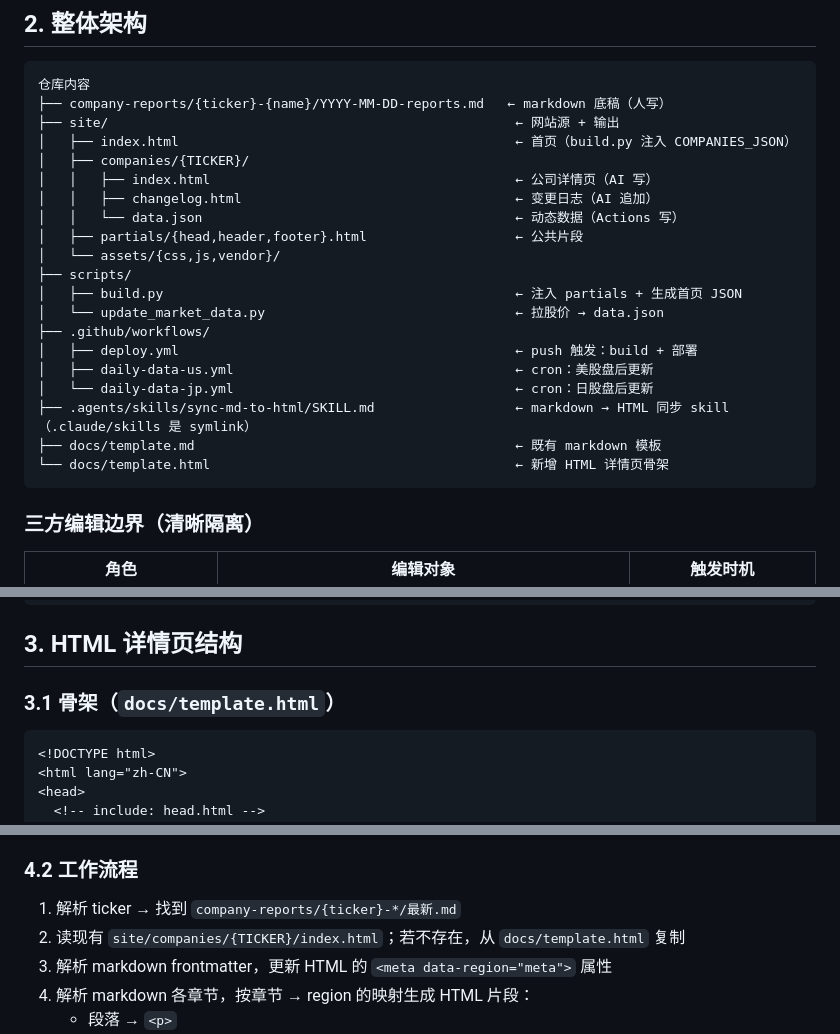
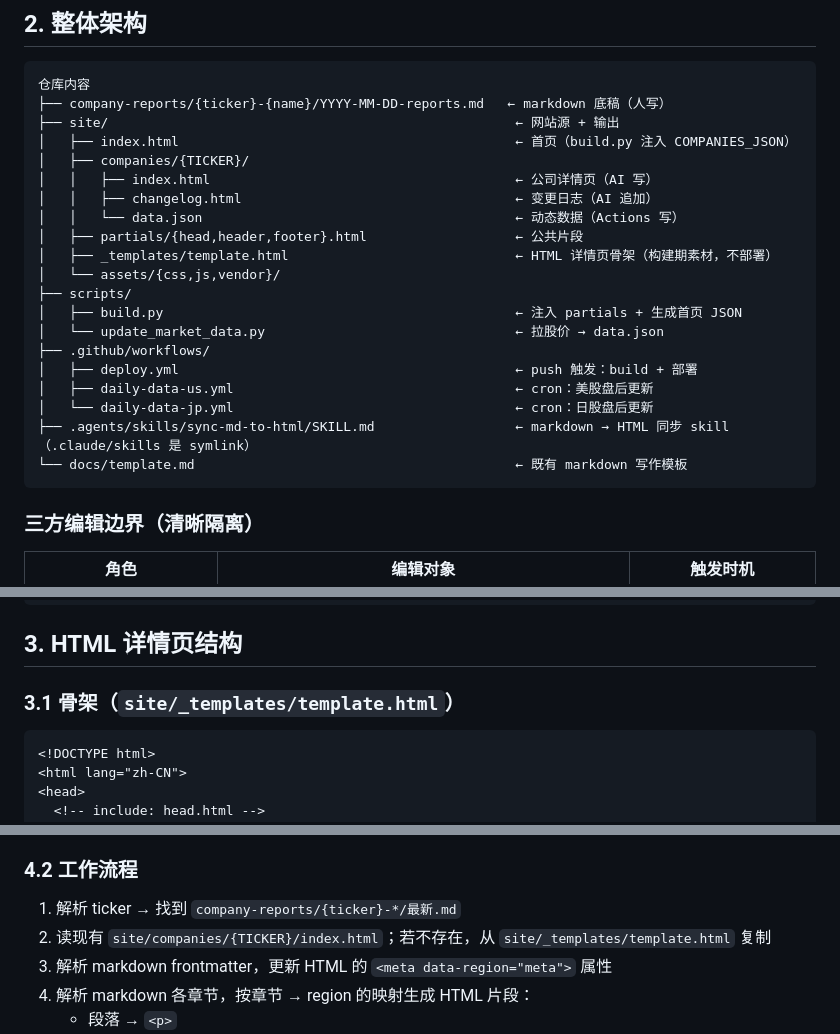
Before and after one commit to camtrik/company-research-report, a Markdown page: docs/specs/initial.md, 3 parts joined by grey strips. Rendered like a GitHub page.

````diff
--- a/docs/specs/initial.md
+++ b/docs/specs/initial.md
@@ -27,6 +27,7 @@
 │   │   ├── changelog.html                                   ← 变更日志（AI 追加）
 │   │   └── data.json                                        ← 动态数据（Actions 写）
 │   ├── partials/{head,header,footer}.html                   ← 公共片段
+│   ├── _templates/template.html                             ← HTML 详情页骨架（构建期素材，不部署）
 │   └── assets/{css,js,vendor}/
 ├── scripts/
 │   ├── build.py                                             ← 注入 partials + 生成首页 JSON
@@ -36,8 +37,7 @@
 │   ├── daily-data-us.yml                                    ← cron：美股盘后更新
 │   └── daily-data-jp.yml                                    ← cron：日股盘后更新
 ├── .agents/skills/sync-md-to-html/SKILL.md                  ← markdown → HTML 同步 skill（.claude/skills 是 symlink）
-├── docs/template.md                                         ← 既有 markdown 模板
-└── docs/template.html                                       ← 新增 HTML 详情页骨架
+└── docs/template.md                                         ← 既有 markdown 写作模板
 ```
 
 ### 三方编辑边界（清晰隔离）
@@ -65,7 +65,7 @@ push → deploy.yml  →  build.py（注入 partials + 首页 JSON）→ GitHub
 
 ## 3. HTML 详情页结构
 
-### 3.1 骨架（`docs/template.html`）
+### 3.1 骨架（`site/_templates/template.html`）
 
 ```html
 <!DOCTYPE html>
@@ -152,7 +152,7 @@ push → deploy.yml  →  build.py（注入 partials + 首页 JSON）→ GitHub
 ### 4.2 工作流程
 
 1. 解析 ticker → 找到 `company-reports/{ticker}-*/最新.md`
-2. 读现有 `site/companies/{TICKER}/index.html`；若不存在，从 `docs/template.html` 复制
+2. 读现有 `site/companies/{TICKER}/index.html`；若不存在，从 `site/_templates/template.html` 复制
 3. 解析 markdown frontmatter，更新 HTML 的 `<meta data-region="meta">` 属性
 4. 解析 markdown 各章节，按章节 → region 的映射生成 HTML 片段：
    - 段落 → `<p>`
````
Also changed, not shown: other parts of docs/specs/initial.md (+4 -4 lines), docs/rules/website.md (+2 -1 lines).
